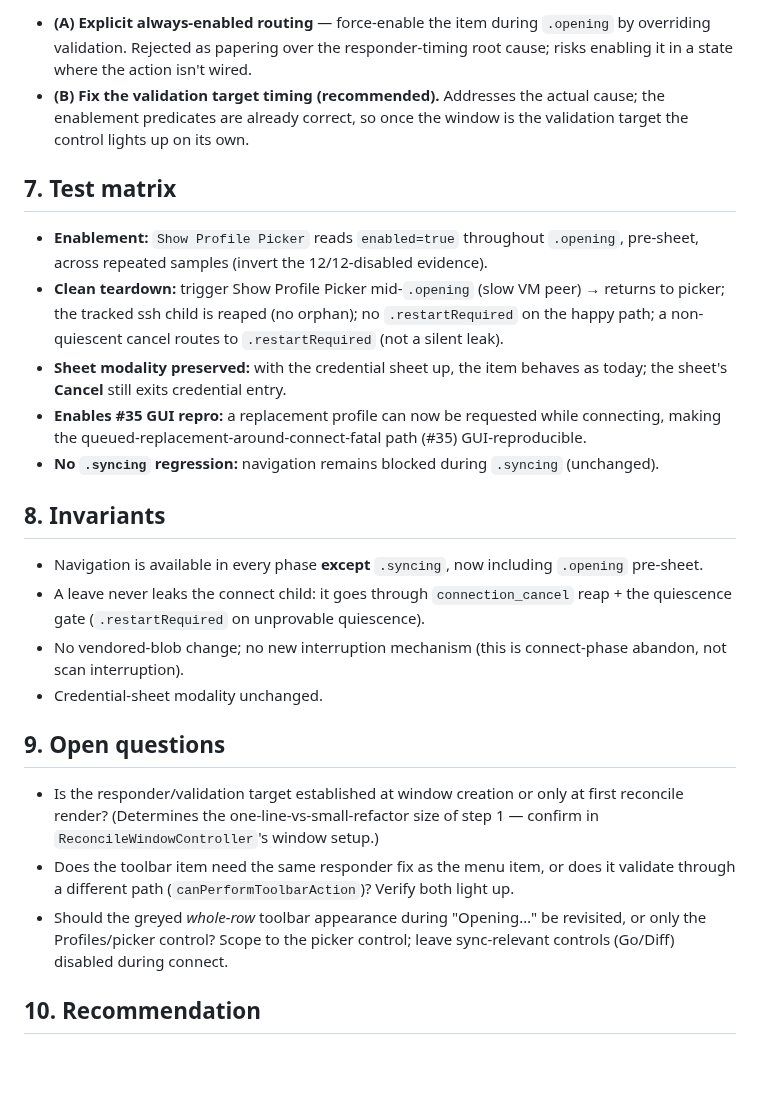
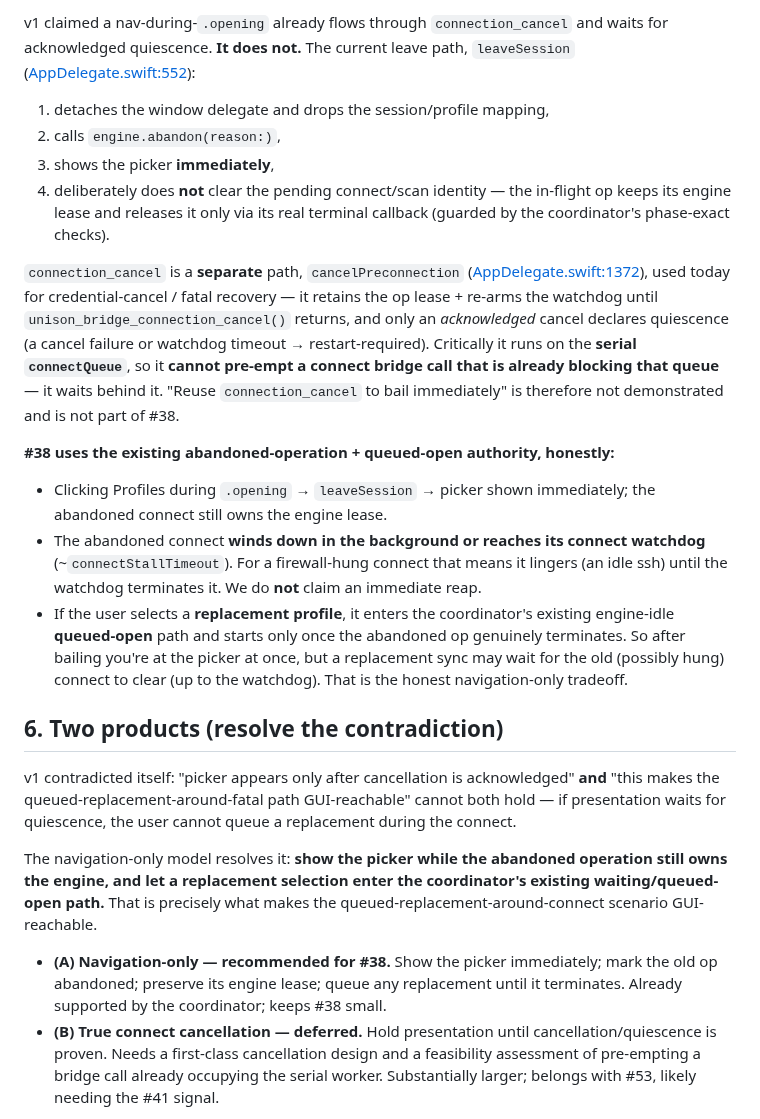
Before and after one commit to bcourbage/unison-ui-mac, a Markdown page: docs/profiles-nav-during-connect-design.md, the part around one of its changes. Rendered like a GitHub page; blank space fills up the shorter version.

```diff
--- a/docs/profiles-nav-during-connect-design.md
+++ b/docs/profiles-nav-during-connect-design.md
@@ -43,27 +42,24 @@ So the safe fix routes a nav-during-`.opening` through the **existing connect-ca
 
-- **(A) Explicit always-enabled routing** — force-enable the item during `.opening` by overriding validation. Rejected as papering over the responder-timing root cause; risks enabling it in a state where the action isn't wired.
-- **(B) Fix the validation target timing (recommended).** Addresses the actual cause; the enablement predicates are already correct, so once the window is the validation target the control lights up on its own.
+v1 claimed a nav-during-`.opening` already flows through `connection_cancel` and waits for acknowledged quiescence. **It does not.** The current leave path, `leaveSession` ([AppDelegate.swift:552](../Sources/App/AppDelegate.swift)):
 
-## 7. Test matrix
+1. detaches the window delegate and drops the session/profile mapping,
+2. calls `engine.abandon(reason:)`,
+3. shows the picker **immediately**,
+4. deliberately does **not** clear the pending connect/scan identity — the in-flight op keeps its engine lease and releases it only via its real terminal callback (guarded by the coordinator's phase-exact checks).
 
-- **Enablement:** `Show Profile Picker` reads `enabled=true` throughout `.opening`, pre-sheet, across repeated samples (invert the 12/12-disabled evidence).
-- **Clean teardown:** trigger Show Profile Picker mid-`.opening` (slow VM peer) → returns to picker; the tracked ssh child is reaped (no orphan); no `.restartRequired` on the happy path; a non-quiescent cancel routes to `.restartRequired` (not a silent leak).
-- **Sheet modality preserved:** with the credential sheet up, the item behaves as today; the sheet's **Cancel** still exits credential entry.
-- **Enables #35 GUI repro:** a replacement profile can now be requested while connecting, making the queued-replacement-around-connect-fatal path (#35) GUI-reproducible.
-- **No `.syncing` regression:** navigation remains blocked during `.syncing` (unchanged).
+`connection_cancel` is a **separate** path, `cancelPreconnection` ([AppDelegate.swift:1372](../Sources/App/AppDelegate.swift)), used today for credential-cancel / fatal recovery — it retains the op lease + re-arms the watchdog until `unison_bridge_connection_cancel()` returns, and only an *acknowledged* cancel declares quiescence (a cancel failure or watchdog timeout → restart-required). Critically it runs on the **serial `connectQueue`**, so it **cannot pre-empt a connect bridge call that is already blocking that queue** — it waits behind it. "Reuse `connection_cancel` to bail immediately" is therefore not demonstrated and is not part of #38.
 
-## 8. Invariants
+**#38 uses the existing abandoned-operation + queued-open authority, honestly:**
+- Clicking Profiles during `.opening` → `leaveSession` → picker shown immediately; the abandoned connect still owns the engine lease.
+- The abandoned connect **winds down in the background or reaches its connect watchdog** (~`connectStallTimeout`). For a firewall-hung connect that means it lingers (an idle ssh) until the watchdog terminates it. We do **not** claim an immediate reap.
+- If the user selects a **replacement profile**, it enters the coordinator's existing engine-idle **queued-open** path and starts only once the abandoned op genuinely terminates. So after bailing you're at the picker at once, but a replacement sync may wait for the old (possibly hung) connect to clear (up to the watchdog). That is the honest navigation-only tradeoff.
 
-- Navigation is available in every phase **except** `.syncing`, now including `.opening` pre-sheet.
-- A leave never leaks the connect child: it goes through `connection_cancel` reap + the quiescence gate (`.restartRequired` on unprovable quiescence).
-- No vendored-blob change; no new interruption mechanism (this is connect-phase abandon, not scan interruption).
-- Credential-sheet modality unchanged.
+## 6. Two products (resolve the contradiction)
 
-## 9. Open questions
+v1 contradicted itself: "picker appears only after cancellation is acknowledged" **and** "this makes the queued-replacement-around-fatal path GUI-reachable" cannot both hold — if presentation waits for quiescence, the user cannot queue a replacement during the connect.
 
-- Is the responder/validation target established at window creation or only at first reconcile render? (Determines the one-line-vs-small-refactor size of step 1 — confirm in `ReconcileWindowController`'s window setup.)
-- Does the toolbar item need the same responder fix as the menu item, or does it validate through a different path (`canPerformToolbarAction`)? Verify both light up.
-- Should the greyed *whole-row* toolbar appearance during "Opening…" be revisited, or only the Profiles/picker control? Scope to the picker control; leave sync-relevant controls (Go/Diff) disabled during connect.
+The navigation-only model resolves it: **show the picker while the abandoned operation still owns the engine, and let a replacement selection enter the coordinator's existing waiting/queued-open path.** That is precisely what makes the queued-replacement-around-connect scenario GUI-reachable.
 
-## 10. Recommendation
+- **(A) Navigation-only — recommended for #38.** Show the picker immediately; mark the old op abandoned; preserve its engine lease; queue any replacement until it terminates. Already supported by the coordinator; keeps #38 small.
+- **(B) True connect cancellation — deferred.** Hold presentation until cancellation/quiescence is proven. Needs a first-class cancellation design and a feasibility assessment of pre-empting a bridge call already occupying the serial worker. Substantially larger; belongs with #53, likely needing the #41 signal.
 
```
Also changed, not shown: other parts of docs/profiles-nav-during-connect-design.md (+60 -26 lines).
